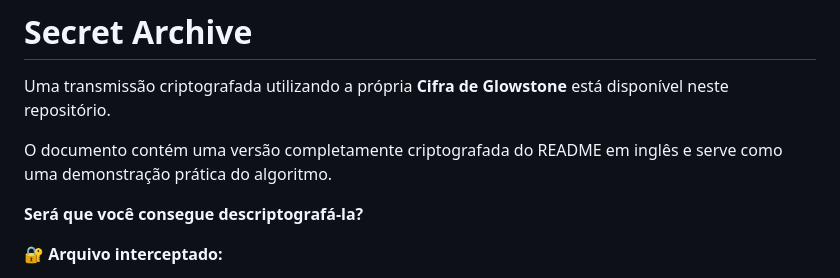
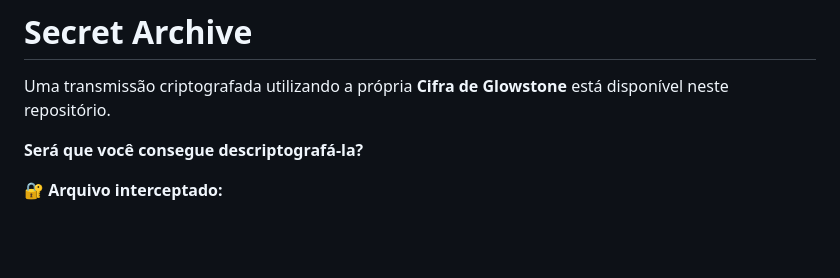
Before and after one commit to Glowstone91/glowstoneCipher, a Markdown page: README.md, the part around the change. GitHub-like rendering; blank space fills up the shorter version.

Commit message:
Update README to remove encryption reference
Removed mention of the encrypted English version of the README.

```diff
--- a/README.md
+++ b/README.md
@@ -387,8 +387,6 @@ Você é livre para estudar, modificar e adaptar o código para seus próprios e
 
 Uma transmissão criptografada utilizando a própria **Cifra de Glowstone** está disponível neste repositório.
 
-O documento contém uma versão completamente criptografada do README em inglês e serve como uma demonstração prática do algoritmo.
-
 **Será que você consegue descriptografá-la?**
 
 🔐 **Arquivo interceptado:**
```
